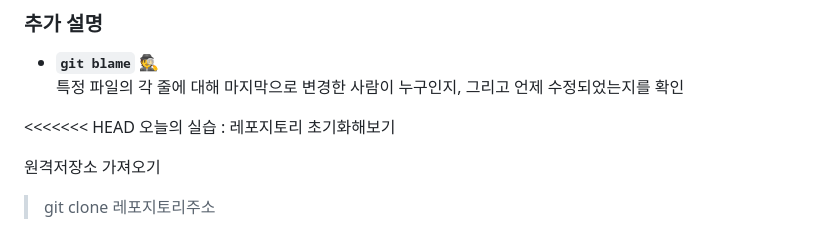
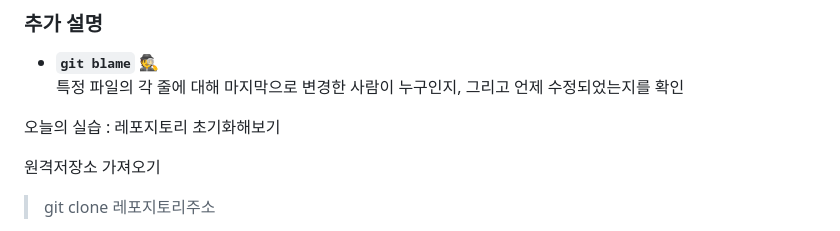
Before and after one commit to dasfasdfsddss/github-demo, a Markdown page: Readme.md, the part around the change. Drawn GitHub-style.

```diff
--- a/Readme.md
+++ b/Readme.md
@@ -21,7 +21,7 @@
 - **`git blame`** 🕵️
   특정 파일의 각 줄에 대해 마지막으로 변경한 사람이 누구인지, 그리고 언제 수정되었는지를 확인
 
-<<<<<<< HEAD
+
 오늘의 실습 : 레포지토리 초기화해보기
 
 원격저장소 가져오기
```
